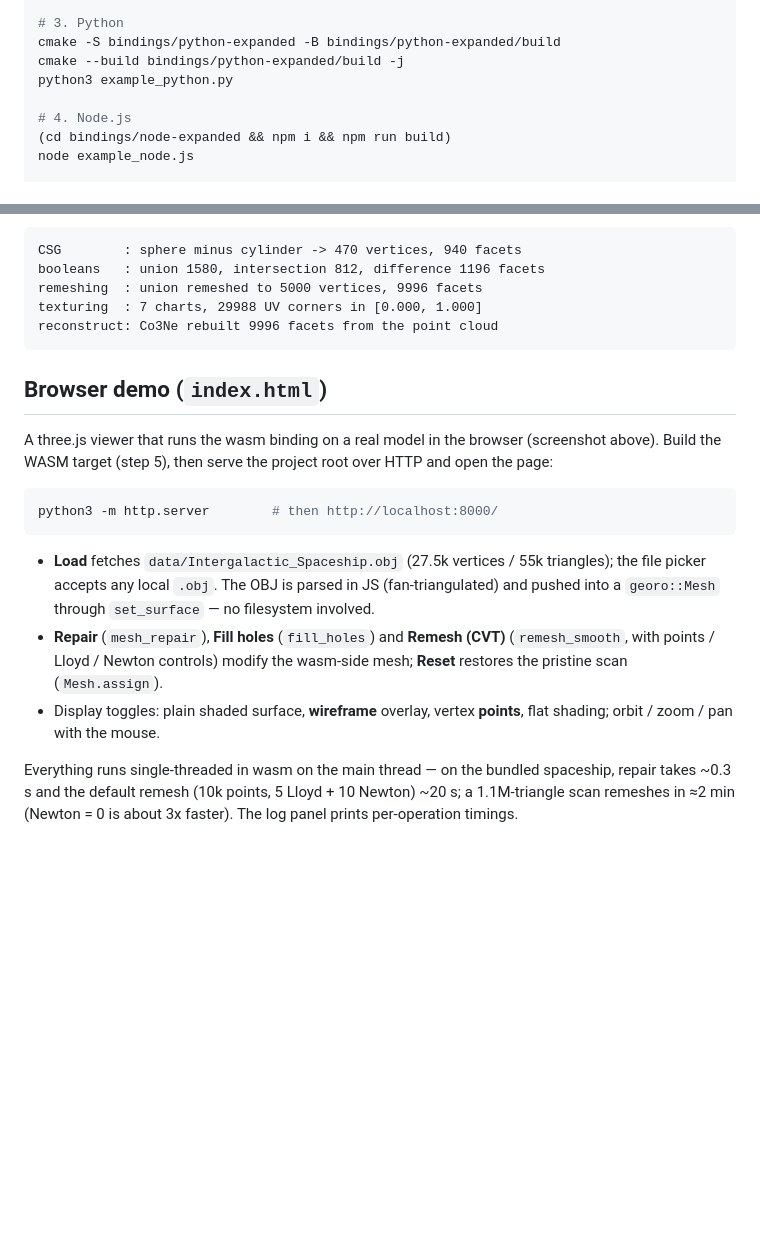
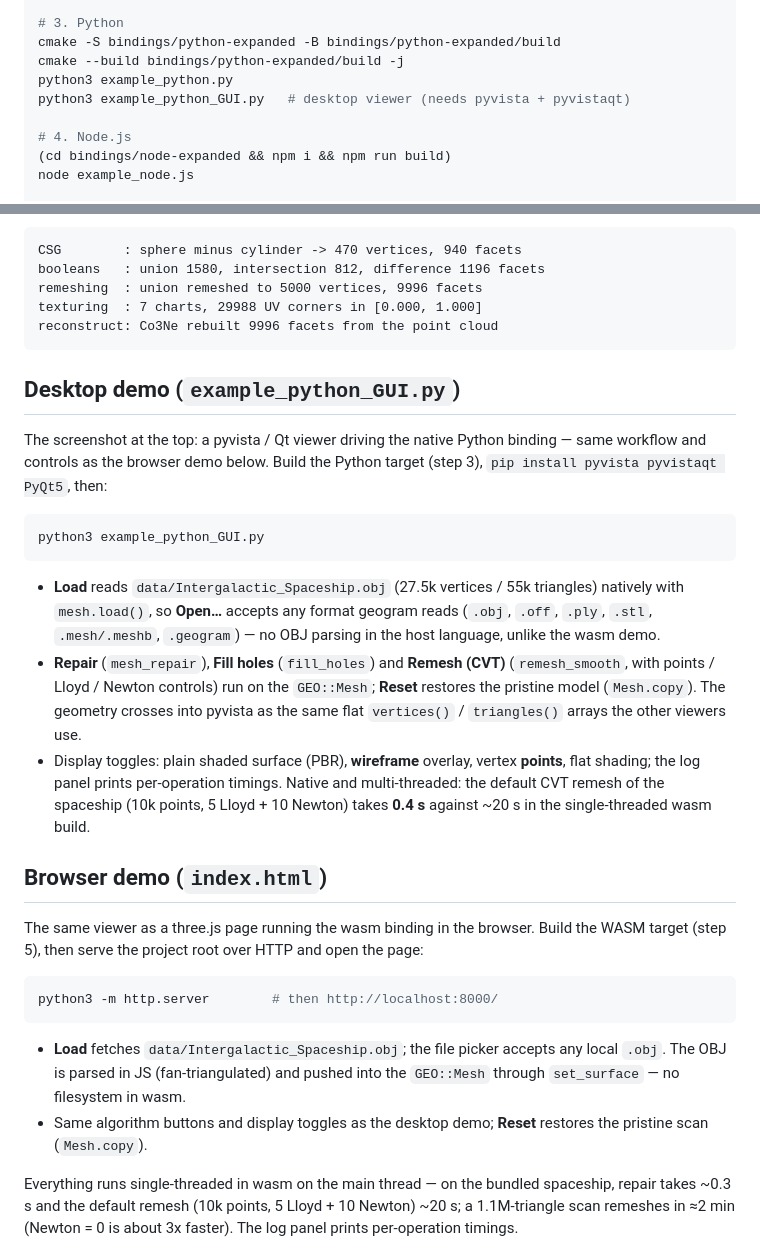
Before and after one commit to rosetta-bindings/geogram-rosetta, a Markdown page: README.md, 2 parts joined by grey strips. Drawn GitHub-style; blank space fills up the shorter version.

````diff
--- a/README.md
+++ b/README.md
@@ -71,6 +69,7 @@ cmake -S gen -B gen/build && cmake --build gen/build
 cmake -S bindings/python-expanded -B bindings/python-expanded/build
 cmake --build bindings/python-expanded/build -j
 python3 example_python.py
+python3 example_python_GUI.py   # desktop viewer (needs pyvista + pyvistaqt)
 
 # 4. Node.js
 (cd bindings/node-expanded && npm i && npm run build)
@@ -96,26 +95,47 @@ texturing  : 7 charts, 29988 UV corners in [0.000, 1.000]
 reconstruct: Co3Ne rebuilt 9996 facets from the point cloud
 ```
 
+## Desktop demo (`example_python_GUI.py`)
+
+The screenshot at the top: a pyvista / Qt viewer driving the native Python
+binding — same workflow and controls as the browser demo below. Build the
+Python target (step 3), `pip install pyvista pyvistaqt PyQt5`, then:
+
+```bash
+python3 example_python_GUI.py
+```
+
+- **Load** reads `data/Intergalactic_Spaceship.obj` (27.5k vertices /
+  55k triangles) natively with `mesh.load()`, so **Open…** accepts any
+  format geogram reads (`.obj`, `.off`, `.ply`, `.stl`, `.mesh/.meshb`,
+  `.geogram`) — no OBJ parsing in the host language, unlike the wasm demo.
+- **Repair** (`mesh_repair`), **Fill holes** (`fill_holes`) and
+  **Remesh (CVT)** (`remesh_smooth`, with points / Lloyd / Newton controls)
+  run on the `GEO::Mesh`; **Reset** restores the pristine model
+  (`Mesh.copy`). The geometry crosses into pyvista as the same flat
+  `vertices()` / `triangles()` arrays the other viewers use.
+- Display toggles: plain shaded surface (PBR), **wireframe** overlay,
+  vertex **points**, flat shading; the log panel prints per-operation
+  timings. Native and multi-threaded: the default CVT remesh of the
+  spaceship (10k points, 5 Lloyd + 10 Newton) takes **0.4 s** against
+  ~20 s in the single-threaded wasm build.
+
 ## Browser demo (`index.html`)
 
-A three.js viewer that runs the wasm binding on a real model in the browser
-(screenshot above). Build the WASM target (step 5), then serve the project
-root over HTTP and open the page:
+The same viewer as a three.js page running the wasm binding in the browser.
+Build the WASM target (step 5), then serve the project root over HTTP and
+open the page:
 
 ```bash
 python3 -m http.server        # then http://localhost:8000/
 ```
 
-- **Load** fetches `data/Intergalactic_Spaceship.obj` (27.5k vertices /
-  55k triangles); the file picker accepts any local `.obj`. The OBJ is
-  parsed in JS (fan-triangulated) and pushed into a `georo::Mesh` through
-  `set_surface` — no filesystem involved.
-- **Repair** (`mesh_repair`), **Fill holes** (`fill_holes`) and
-  **Remesh (CVT)** (`remesh_smooth`, with points / Lloyd / Newton controls)
-  modify the wasm-side mesh; **Reset** restores the pristine scan
-  (`Mesh.assign`).
-- Display toggles: plain shaded surface, **wireframe** overlay, vertex
-  **points**, flat shading; orbit / zoom / pan with the mouse.
+- **Load** fetches `data/Intergalactic_Spaceship.obj`; the file picker
+  accepts any local `.obj`. The OBJ is parsed in JS (fan-triangulated) and
+  pushed into the `GEO::Mesh` through `set_surface` — no filesystem in
+  wasm.
+- Same algorithm buttons and display toggles as the desktop demo; **Reset**
+  restores the pristine scan (`Mesh.copy`).
 
 Everything runs single-threaded in wasm on the main thread — on the bundled
 spaceship, repair takes ~0.3 s and the default remesh (10k points,
````
Also changed, not shown: other parts of README.md (+31 -33 lines), media/screen.jpg, 14 other files.
